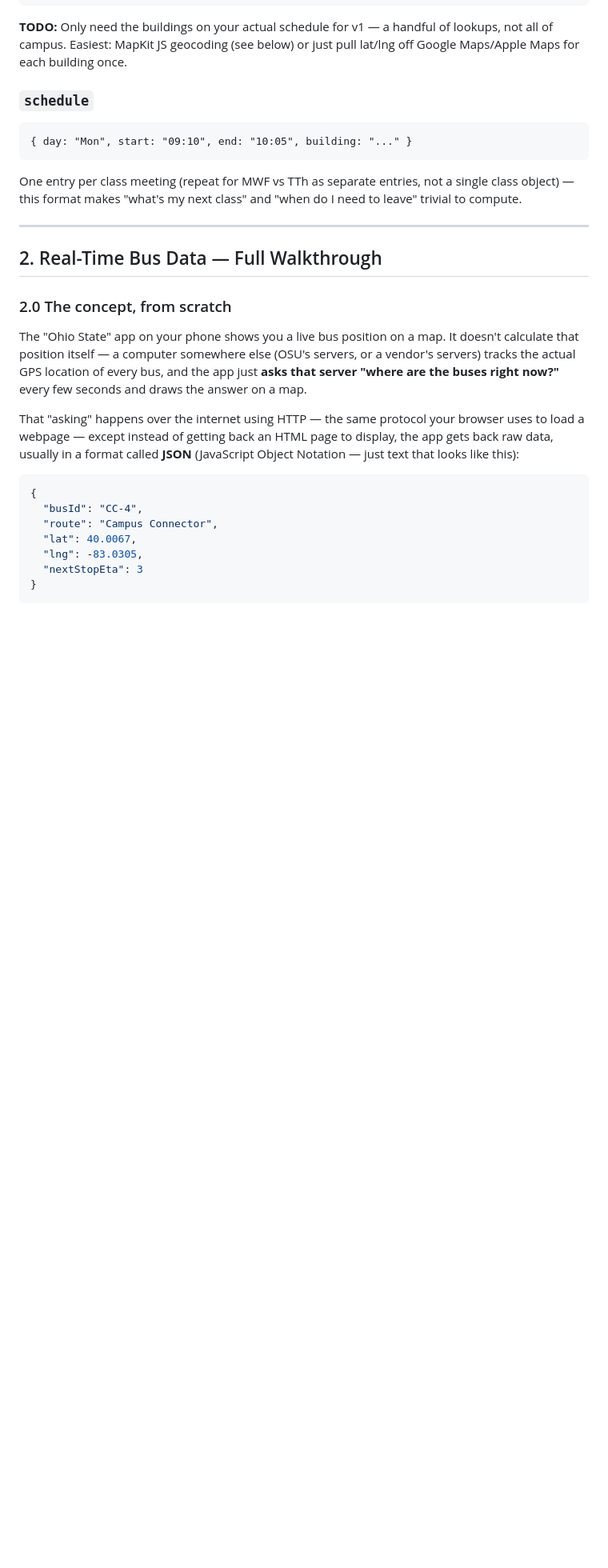
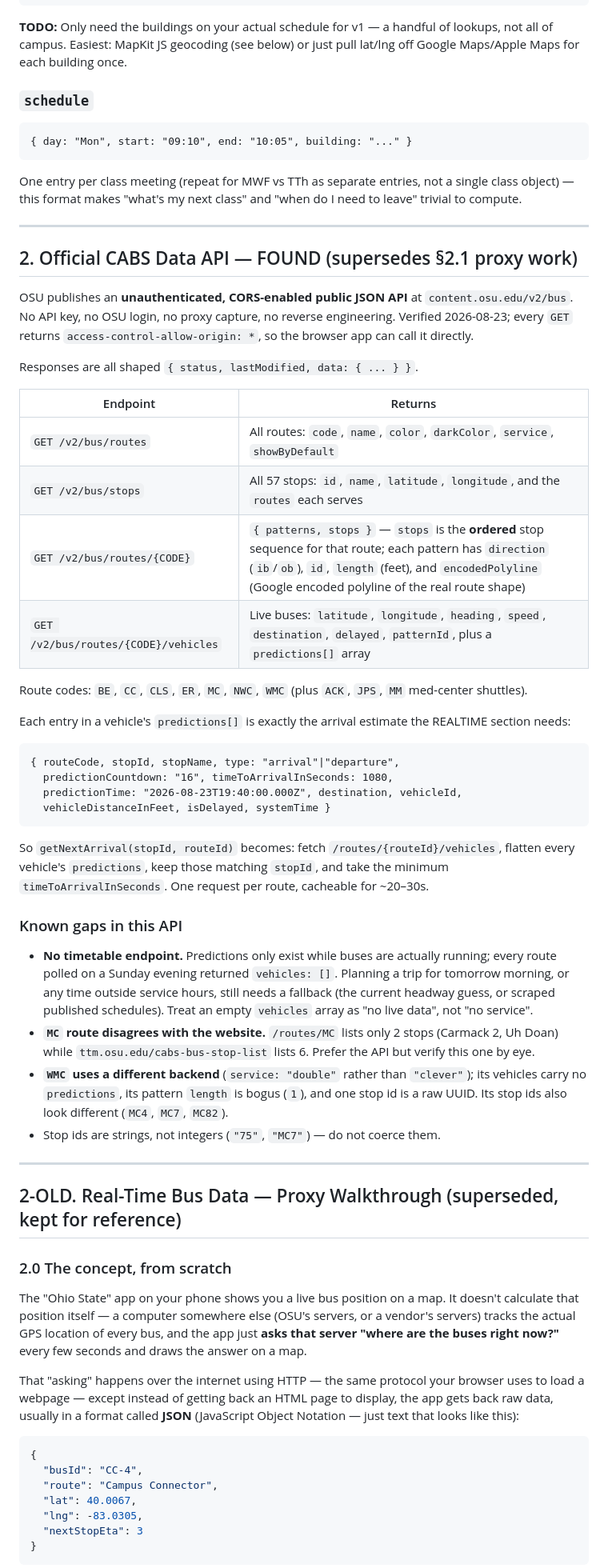
Before and after one commit to Elijahrunner123-hash/Osu-bus-app, a Markdown page: cabs-router-plan.md, the part around one of its changes. Shown at 80% size. Drawn GitHub-style; blank space fills up the shorter version.

Commit message:
Document the official CABS data API found at content.osu.edu/v2/bus
OSU publishes an unauthenticated, CORS-enabled JSON API with all routes,
all 57 stops with coordinates, ordered per-route stop sequences, encoded
route polylines, and live vehicles carrying per-stop arrival predictions.

This retires the Proxyman capture plan entirely -- no key, no login, no
reverse engineering, so the "what if it needs OSU credentials" decision
point never arises. Section 2 now documents the endpoints and payload
shapes; the old proxy walkthrough is kept as 2-OLD for reference. The
research TODOs are re-sorted into resolved vs. still-open, with the new
gaps the API leaves (no timetable endpoint, MC stop-list disagreement,
WMC on a different backend).

Co-Authored-By: Claude Opus 5 <noreply@anthropic.com>
Claude-Session: https://claude.ai/code/session_01BUq2dAYMxKa8R3urw7LhRW

````diff
--- a/cabs-router-plan.md
+++ b/cabs-router-plan.md
@@ -41,7 +41,52 @@ One entry per class meeting (repeat for MWF vs TTh as separate entries, not a si
 
 ---
 
-## 2. Real-Time Bus Data — Full Walkthrough
+## 2. Official CABS Data API — FOUND (supersedes §2.1 proxy work)
+
+OSU publishes an **unauthenticated, CORS-enabled public JSON API** at `content.osu.edu/v2/bus`.
+No API key, no OSU login, no proxy capture, no reverse engineering. Verified 2026-08-23; every
+`GET` returns `access-control-allow-origin: *`, so the browser app can call it directly.
+
+Responses are all shaped `{ status, lastModified, data: { ... } }`.
+
+| Endpoint | Returns |
+|---|---|
+| `GET /v2/bus/routes` | All routes: `code`, `name`, `color`, `darkColor`, `service`, `showByDefault` |
+| `GET /v2/bus/stops` | All 57 stops: `id`, `name`, `latitude`, `longitude`, and the `routes` each serves |
+| `GET /v2/bus/routes/{CODE}` | `{ patterns, stops }` — `stops` is the **ordered** stop sequence for that route; each pattern has `direction` (`ib`/`ob`), `id`, `length` (feet), and `encodedPolyline` (Google encoded polyline of the real route shape) |
+| `GET /v2/bus/routes/{CODE}/vehicles` | Live buses: `latitude`, `longitude`, `heading`, `speed`, `destination`, `delayed`, `patternId`, plus a `predictions[]` array |
+
+Route codes: `BE`, `CC`, `CLS`, `ER`, `MC`, `NWC`, `WMC` (plus `ACK`, `JPS`, `MM` med-center shuttles).
+
+Each entry in a vehicle's `predictions[]` is exactly the arrival estimate the REALTIME section needs:
+
+```
+{ routeCode, stopId, stopName, type: "arrival"|"departure",
+  predictionCountdown: "16", timeToArrivalInSeconds: 1080,
+  predictionTime: "2026-08-23T19:40:00.000Z", destination, vehicleId,
+  vehicleDistanceInFeet, isDelayed, systemTime }
+```
+
+So `getNextArrival(stopId, routeId)` becomes: fetch `/routes/{routeId}/vehicles`, flatten every
+vehicle's `predictions`, keep those matching `stopId`, and take the minimum
+`timeToArrivalInSeconds`. One request per route, cacheable for ~20–30s.
+
+### Known gaps in this API
+
+- **No timetable endpoint.** Predictions only exist while buses are actually running; every route
+  polled on a Sunday evening returned `vehicles: []`. Planning a trip for tomorrow morning, or any
+  time outside service hours, still needs a fallback (the current headway guess, or scraped
+  published schedules). Treat an empty `vehicles` array as "no live data", not "no service".
+- **`MC` route disagrees with the website.** `/routes/MC` lists only 2 stops (Carmack 2, Uh Doan)
+  while `ttm.osu.edu/cabs-bus-stop-list` lists 6. Prefer the API but verify this one by eye.
+- **`WMC` uses a different backend** (`service: "double"` rather than `"clever"`); its vehicles
+  carry no `predictions`, its pattern `length` is bogus (`1`), and one stop id is a raw UUID.
+  Its stop ids also look different (`MC4`, `MC7`, `MC82`).
+- Stop ids are strings, not integers (`"75"`, `"MC7"`) — do not coerce them.
+
+---
+
+## 2-OLD. Real-Time Bus Data — Proxy Walkthrough (superseded, kept for reference)
 
 ### 2.0 The concept, from scratch
 
````
Also changed, not shown: other parts of cabs-router-plan.md (+15 -7 lines).
